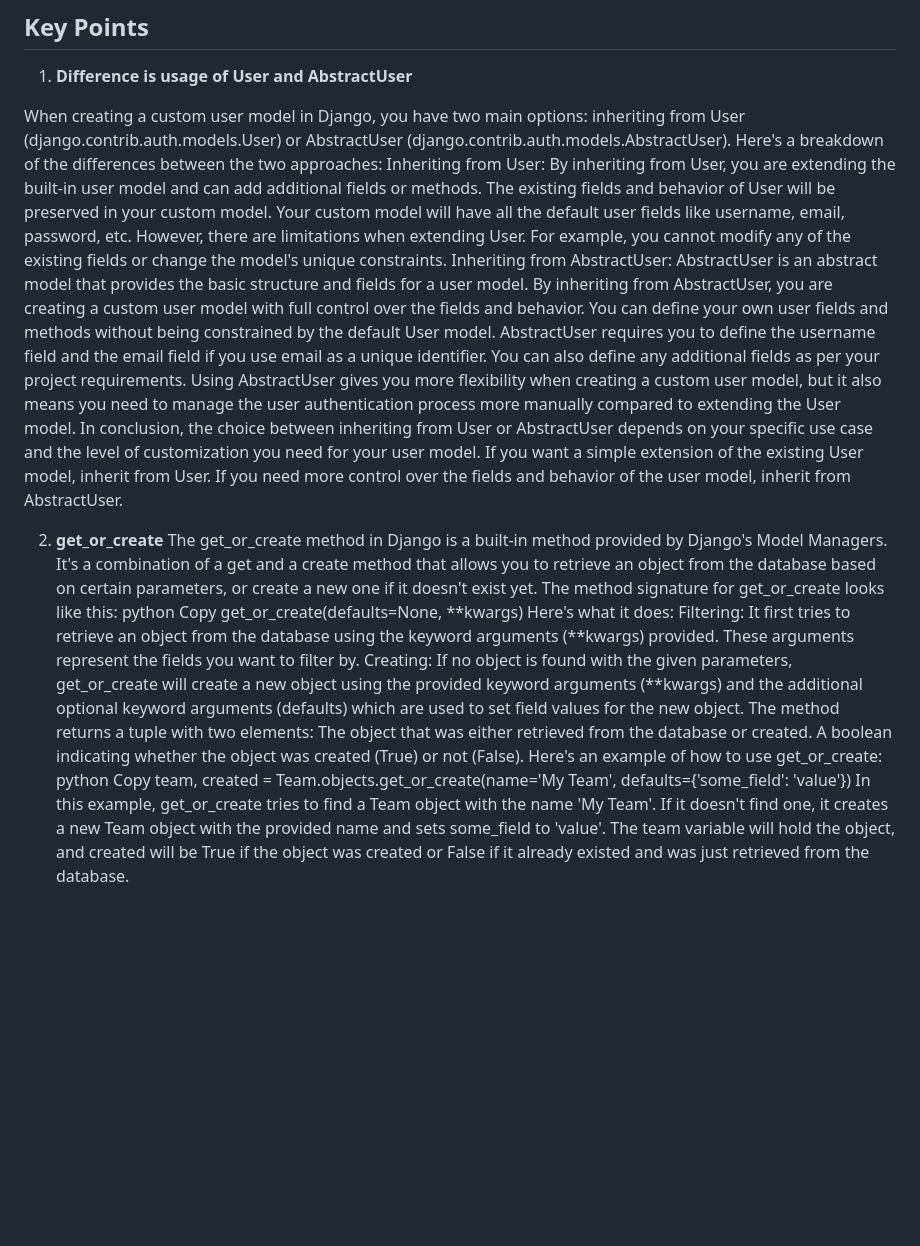
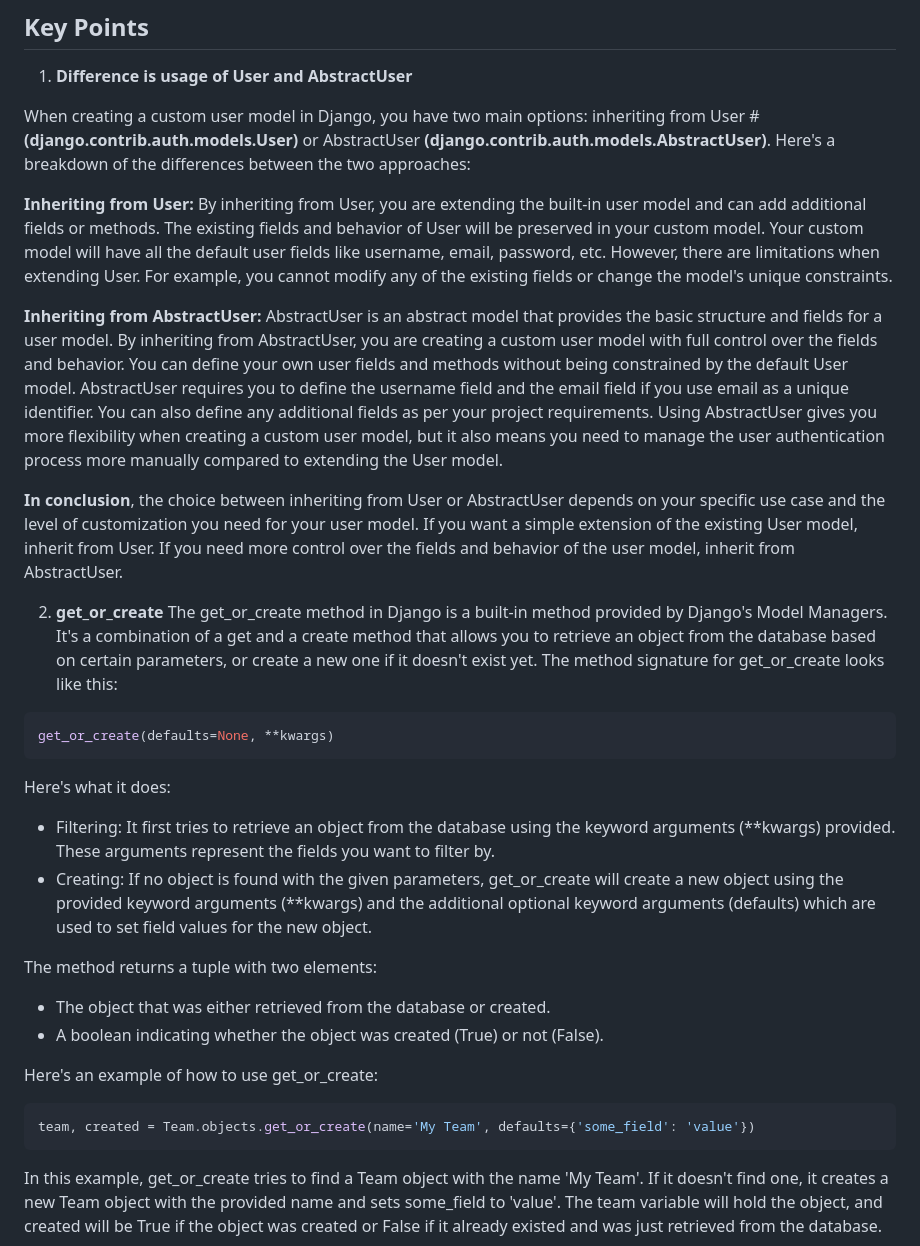
Before and after one commit to tahamusvi/quera-solutions, a Markdown page: questions/76281/hints.md, the part around the change. Rendered like a GitHub page; blank space fills up the shorter version.

Commit message:
md updated

````diff
--- a/questions/76281/hints.md
+++ b/questions/76281/hints.md
@@ -12,34 +12,40 @@
 
 1. **Difference is usage of User and AbstractUser**
 
-When creating a custom user model in Django, you have two main options: inheriting from User (django.contrib.auth.models.User) or AbstractUser (django.contrib.auth.models.AbstractUser). Here's a breakdown of the differences between the two approaches:
-Inheriting from User:
+When creating a custom user model in Django, you have two main options: inheriting from User  # __(django.contrib.auth.models.User)__ or AbstractUser __(django.contrib.auth.models.AbstractUser)__. Here's a breakdown of the differences between the two approaches:
+
+**Inheriting from User:**
 By inheriting from User, you are extending the built-in user model and can add additional fields or methods. The existing fields and behavior of User will be preserved in your custom model.
 Your custom model will have all the default user fields like username, email, password, etc.
 However, there are limitations when extending User. For example, you cannot modify any of the existing fields or change the model's unique constraints.
-Inheriting from AbstractUser:
+
+**Inheriting from AbstractUser:**
 AbstractUser is an abstract model that provides the basic structure and fields for a user model. By inheriting from AbstractUser, you are creating a custom user model with full control over the fields and behavior.
 You can define your own user fields and methods without being constrained by the default User model.
 AbstractUser requires you to define the username field and the email field if you use email as a unique identifier. You can also define any additional fields as per your project requirements.
 Using AbstractUser gives you more flexibility when creating a custom user model, but it also means you need to manage the user authentication process more manually compared to extending the User model.
-In conclusion, the choice between inheriting from User or AbstractUser depends on your specific use case and the level of customization you need for your user model. If you want a simple extension of the existing User model, inherit from User. If you need more control over the fields and behavior of the user model, inherit from AbstractUser.
+
+__In conclusion__, the choice between inheriting from User or AbstractUser depends on your specific use case and the level of customization you need for your user model. If you want a simple extension of the existing User model, inherit from User. If you need more control over the fields and behavior of the user model, inherit from AbstractUser.
 
 
 
 2. **get_or_create**
 The get_or_create method in Django is a built-in method provided by Django's Model Managers. It's a combination of a get and a create method that allows you to retrieve an object from the database based on certain parameters, or create a new one if it doesn't exist yet.
 The method signature for get_or_create looks like this:
-python
-Copy
+```python
 get_or_create(defaults=None, **kwargs)
+```
 Here's what it does:
-Filtering: It first tries to retrieve an object from the database using the keyword arguments (**kwargs) provided. These arguments represent the fields you want to filter by.
-Creating: If no object is found with the given parameters, get_or_create will create a new object using the provided keyword arguments (**kwargs) and the additional optional keyword arguments (defaults) which are used to set field values for the new object.
+- Filtering: It first tries to retrieve an object from the database using the keyword arguments (**kwargs) provided. These arguments represent the fields you want to filter by.
+- Creating: If no object is found with the given parameters, get_or_create will create a new object using the provided keyword arguments (**kwargs) and the additional optional keyword arguments (defaults) which are used to set field values for the new object.
+
 The method returns a tuple with two elements:
-The object that was either retrieved from the database or created.
-A boolean indicating whether the object was created (True) or not (False).
+- The object that was either retrieved from the database or created.
+- A boolean indicating whether the object was created (True) or not (False).
+
 Here's an example of how to use get_or_create:
-python
-Copy
+```python
 team, created = Team.objects.get_or_create(name='My Team', defaults={'some_field': 'value'})
+```
+
 In this example, get_or_create tries to find a Team object with the name 'My Team'. If it doesn't find one, it creates a new Team object with the provided name and sets some_field to 'value'. The team variable will hold the object, and created will be True if the object was created or False if it already existed and was just retrieved from the database.
````
